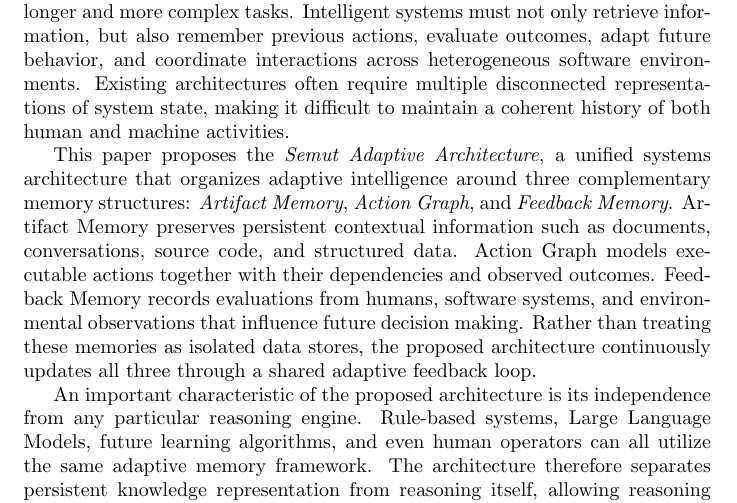
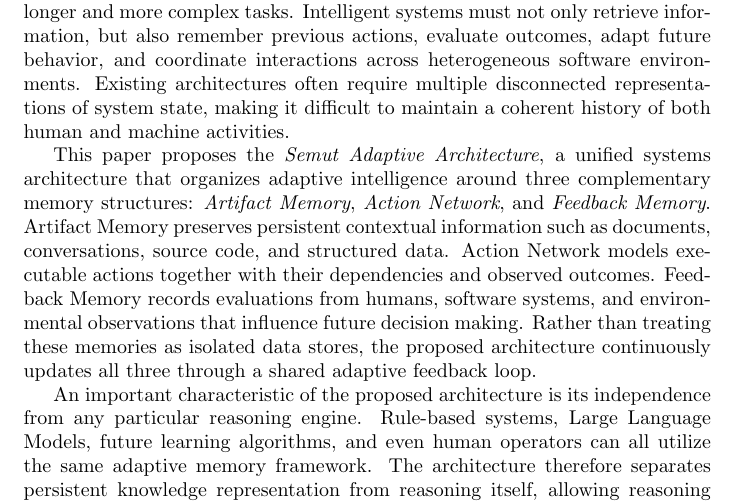
Before and after one commit to semutLLC/semut-adaptive-architecture, a LaTeX paper (paper.tex, which reads sections/introduction.tex): part of page 2 of 16, cut so that both start at the same text. Compiled offline with pdfLaTeX.

Commit message:
Update introduction.tex

```diff
--- a/sections/introduction.tex
+++ b/sections/introduction.tex
@@ -6,7 +6,7 @@ Although these components have individually advanced, they are often designed as
 
 This fragmentation becomes increasingly important as AI assistants perform longer and more complex tasks. Intelligent systems must not only retrieve information, but also remember previous actions, evaluate outcomes, adapt future behavior, and coordinate interactions across heterogeneous software environments. Existing architectures often require multiple disconnected representations of system state, making it difficult to maintain a coherent history of both human and machine activities.
 
-This paper proposes the \emph{Semut Adaptive Architecture}, a unified systems architecture that organizes adaptive intelligence around three complementary memory structures: \emph{Artifact Memory}, \emph{Action Graph}, and \emph{Feedback Memory}. Artifact Memory preserves persistent contextual information such as documents, conversations, source code, and structured data. Action Graph models executable actions together with their dependencies and observed outcomes. Feedback Memory records evaluations from humans, software systems, and environmental observations that influence future decision making. Rather than treating these memories as isolated data stores, the proposed architecture continuously updates all three through a shared adaptive feedback loop.
+This paper proposes the \emph{Semut Adaptive Architecture}, a unified systems architecture that organizes adaptive intelligence around three complementary memory structures: \emph{Artifact Memory}, \emph{Action Network}, and \emph{Feedback Memory}. Artifact Memory preserves persistent contextual information such as documents, conversations, source code, and structured data. Action Network models executable actions together with their dependencies and observed outcomes. Feedback Memory records evaluations from humans, software systems, and environmental observations that influence future decision making. Rather than treating these memories as isolated data stores, the proposed architecture continuously updates all three through a shared adaptive feedback loop.
 
 An important characteristic of the proposed architecture is its independence from any particular reasoning engine. Rule-based systems, Large Language Models, future learning algorithms, and even human operators can all utilize the same adaptive memory framework. The architecture therefore separates persistent knowledge representation from reasoning itself, allowing reasoning engines to evolve independently while sharing accumulated experience through a common memory interface.
 
```
